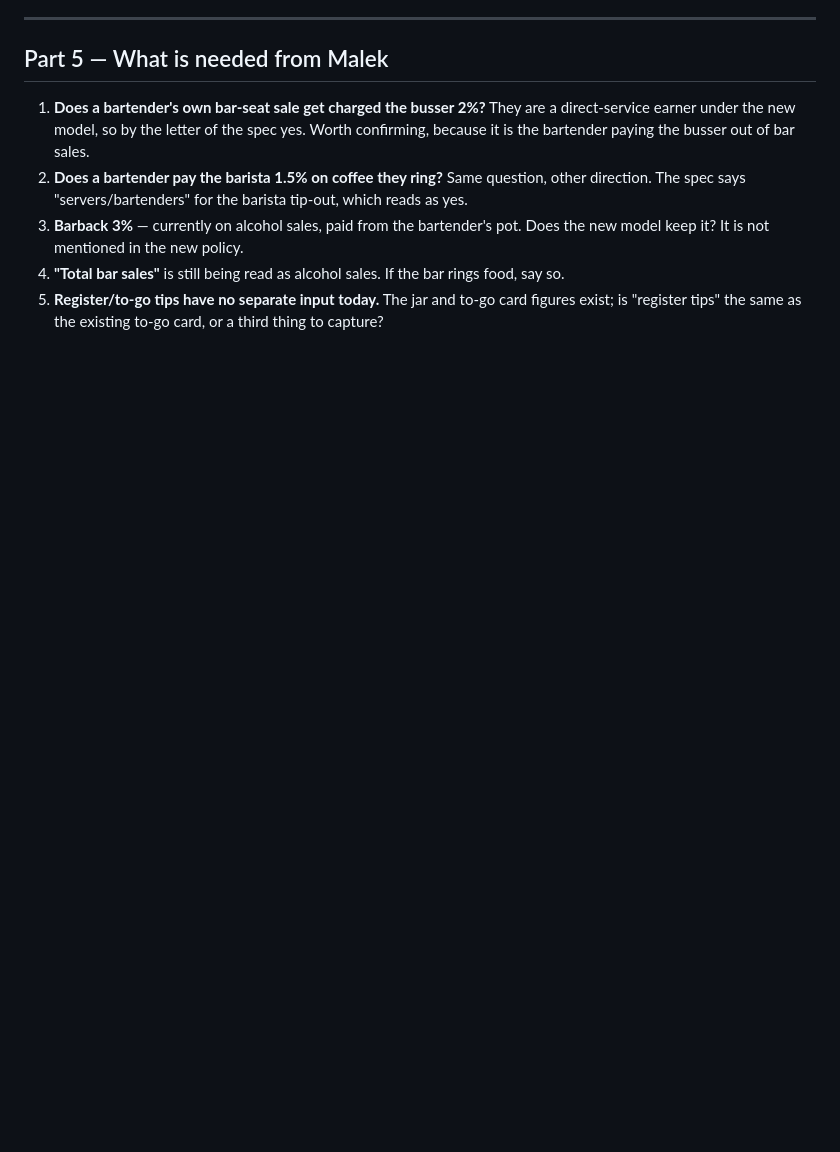
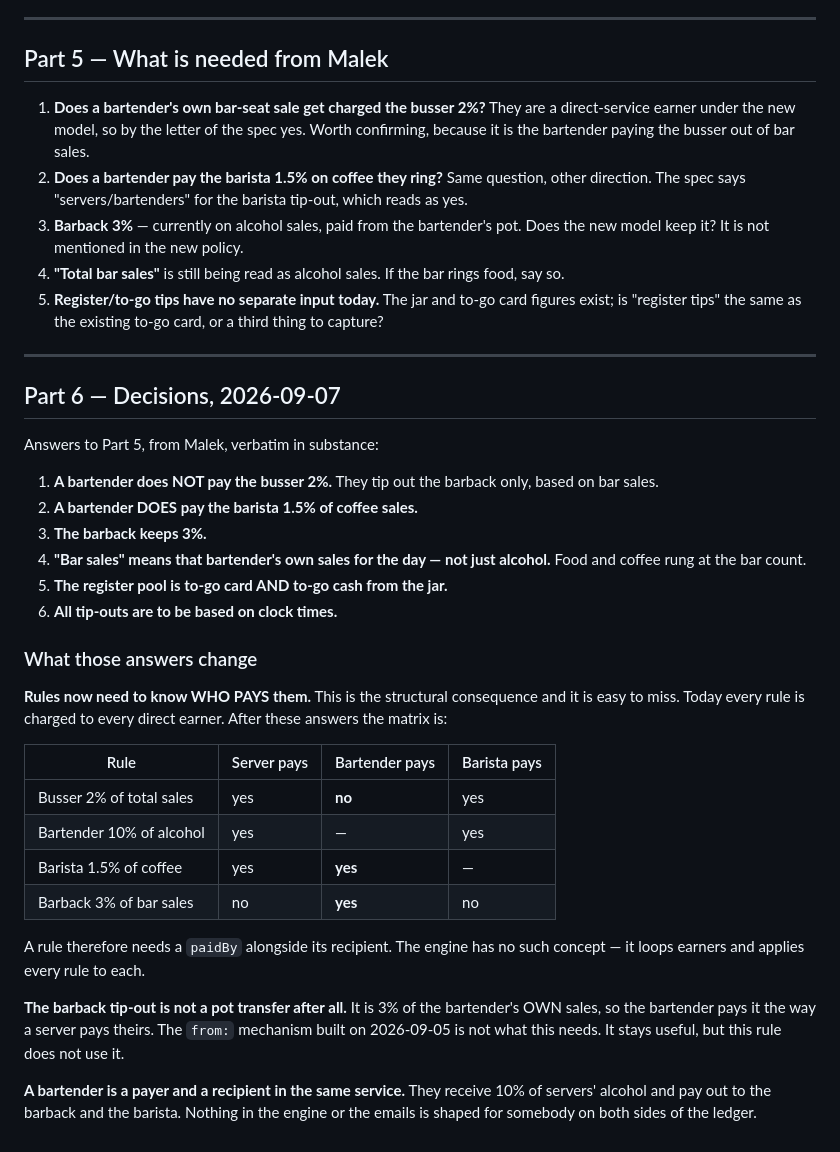
Before and after one commit to leekvibes/Restaurant-Cloud, a Markdown page: docs/ZWIN-TIP-POLICY-2026-09.md, the part around the change. Drawn GitHub-style; blank space fills up the shorter version.

Commit message:
Record the tip-policy decisions, and the one they change
Malek's answers to the five open questions. The consequence worth writing down
is the fourth line of the table: a bartender pays the barback and the barista
but NOT the busser, and a server pays the busser but not the barback. Rules can
no longer be charged to every direct earner alike — each one needs to know who
pays it, which the engine has no concept of.

Also records that the barback's 3% is not the pot transfer built on the 5th. It
is 3% of the bartender's own sales, so the bartender pays it the way a server
pays theirs. The from: mechanism stays useful and this rule does not use it.

```diff
--- a/docs/ZWIN-TIP-POLICY-2026-09.md
+++ b/docs/ZWIN-TIP-POLICY-2026-09.md
@@ -222,3 +222,43 @@ work, and it makes the common case right without inventing a schema in a week.
 5. **Register/to-go tips have no separate input today.** The jar and to-go card
    figures exist; is "register tips" the same as the existing to-go card, or a
    third thing to capture?
+
+---
+
+## Part 6 — Decisions, 2026-09-07
+
+Answers to Part 5, from Malek, verbatim in substance:
+
+1. **A bartender does NOT pay the busser 2%.** They tip out the barback only,
+   based on bar sales.
+2. **A bartender DOES pay the barista 1.5% of coffee sales.**
+3. **The barback keeps 3%.**
+4. **"Bar sales" means that bartender's own sales for the day — not just
+   alcohol.** Food and coffee rung at the bar count.
+5. **The register pool is to-go card AND to-go cash from the jar.**
+6. **All tip-outs are to be based on clock times.**
+
+### What those answers change
+
+**Rules now need to know WHO PAYS them.** This is the structural consequence and
+it is easy to miss. Today every rule is charged to every direct earner. After
+these answers the matrix is:
+
+| Rule | Server pays | Bartender pays | Barista pays |
+|---|---|---|---|
+| Busser 2% of total sales | yes | **no** | yes |
+| Bartender 10% of alcohol | yes | — | yes |
+| Barista 1.5% of coffee | yes | **yes** | — |
+| Barback 3% of bar sales | no | **yes** | no |
+
+A rule therefore needs a `paidBy` alongside its recipient. The engine has no
+such concept — it loops earners and applies every rule to each.
+
+**The barback tip-out is not a pot transfer after all.** It is 3% of the
+bartender's OWN sales, so the bartender pays it the way a server pays theirs.
+The `from:` mechanism built on 2026-09-05 is not what this needs. It stays
+useful, but this rule does not use it.
+
+**A bartender is a payer and a recipient in the same service.** They receive 10%
+of servers' alcohol and pay out to the barback and the barista. Nothing in the
+engine or the emails is shaped for somebody on both sides of the ledger.
```
